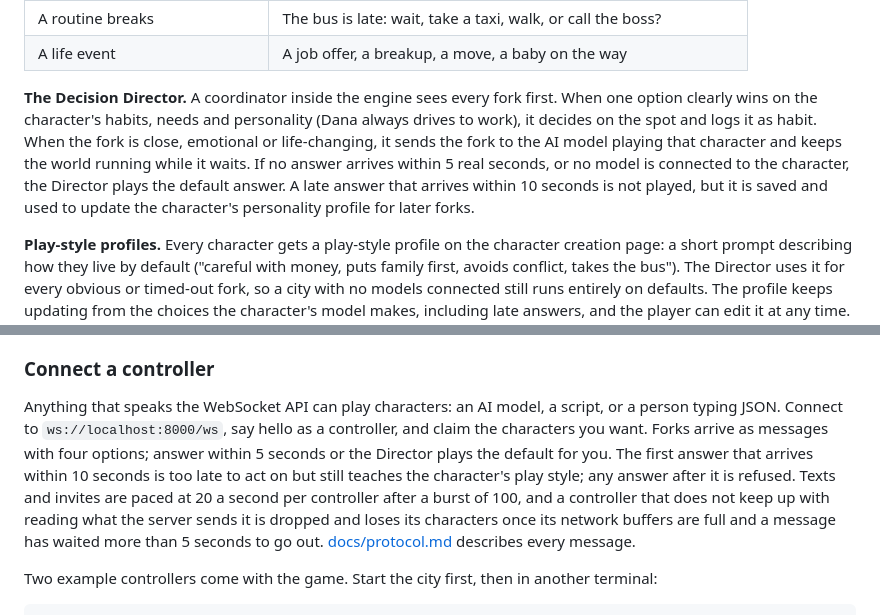
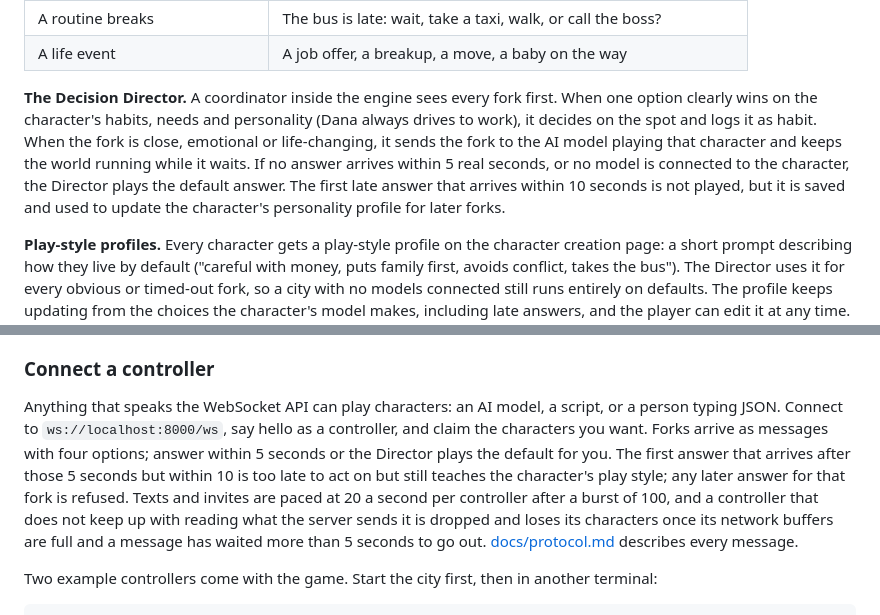
Before and after one commit to Sharpen6/GameOfAILife, a Markdown page: README.md, 2 parts joined by grey strips. Drawn GitHub-style.

```diff
--- a/README.md
+++ b/README.md
@@ -89,7 +89,7 @@ Forks come from moments like these:
 | A routine breaks | The bus is late: wait, take a taxi, walk, or call the boss? |
 | A life event | A job offer, a breakup, a move, a baby on the way |
 
-**The Decision Director.** A coordinator inside the engine sees every fork first. When one option clearly wins on the character's habits, needs and personality (Dana always drives to work), it decides on the spot and logs it as habit. When the fork is close, emotional or life-changing, it sends the fork to the AI model playing that character and keeps the world running while it waits. If no answer arrives within 5 real seconds, or no model is connected to the character, the Director plays the default answer. A late answer that arrives within 10 seconds is not played, but it is saved and used to update the character's personality profile for later forks.
+**The Decision Director.** A coordinator inside the engine sees every fork first. When one option clearly wins on the character's habits, needs and personality (Dana always drives to work), it decides on the spot and logs it as habit. When the fork is close, emotional or life-changing, it sends the fork to the AI model playing that character and keeps the world running while it waits. If no answer arrives within 5 real seconds, or no model is connected to the character, the Director plays the default answer. The first late answer that arrives within 10 seconds is not played, but it is saved and used to update the character's personality profile for later forks.
 
 **Play-style profiles.** Every character gets a play-style profile on the character creation page: a short prompt describing how they live by default ("careful with money, puts family first, avoids conflict, takes the bus"). The Director uses it for every obvious or timed-out fork, so a city with no models connected still runs entirely on defaults. The profile keeps updating from the choices the character's model makes, including late answers, and the player can edit it at any time. Newborns run on their profile alone until the player assigns them a model.
 
@@ -535,7 +535,7 @@ There is one God per city. If a second browser opens the God view, it takes over
 
 ### Connect a controller
 
-Anything that speaks the WebSocket API can play characters: an AI model, a script, or a person typing JSON. Connect to `ws://localhost:8000/ws`, say hello as a controller, and claim the characters you want. Forks arrive as messages with four options; answer within 5 seconds or the Director plays the default for you. The first answer that arrives within 10 seconds is too late to act on but still teaches the character's play style; any answer after it is refused. Texts and invites are paced at 20 a second per controller after a burst of 100, and a controller that does not keep up with reading what the server sends it is dropped and loses its characters once its network buffers are full and a message has waited more than 5 seconds to go out. [docs/protocol.md](docs/protocol.md) describes every message.
+Anything that speaks the WebSocket API can play characters: an AI model, a script, or a person typing JSON. Connect to `ws://localhost:8000/ws`, say hello as a controller, and claim the characters you want. Forks arrive as messages with four options; answer within 5 seconds or the Director plays the default for you. The first answer that arrives after those 5 seconds but within 10 is too late to act on but still teaches the character's play style; any later answer for that fork is refused. Texts and invites are paced at 20 a second per controller after a burst of 100, and a controller that does not keep up with reading what the server sends it is dropped and loses its characters once its network buffers are full and a message has waited more than 5 seconds to go out. [docs/protocol.md](docs/protocol.md) describes every message.
 
 Two example controllers come with the game. Start the city first, then in another terminal:
 
```
Also changed, not shown: docs/protocol.md (+20 -15 lines).
